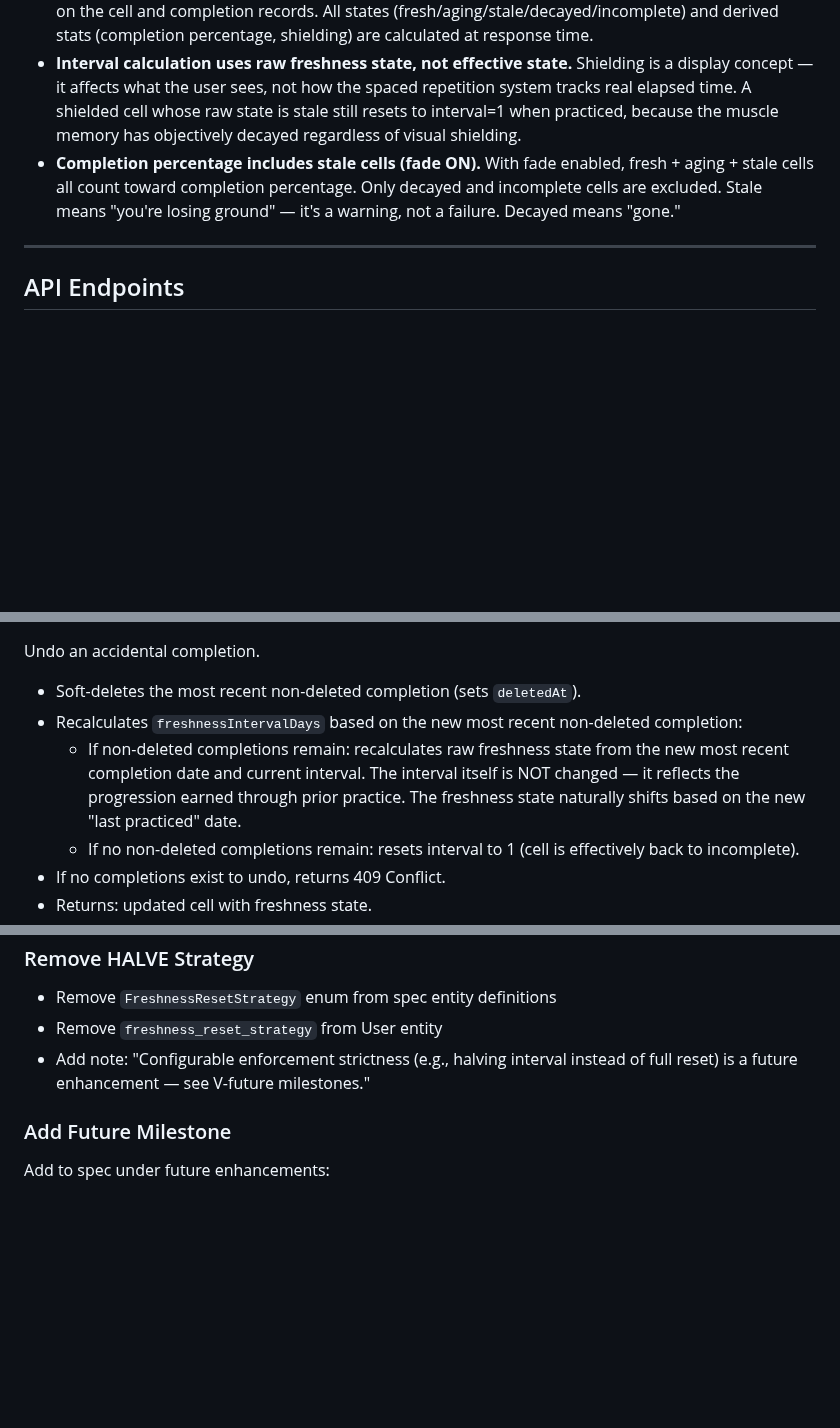
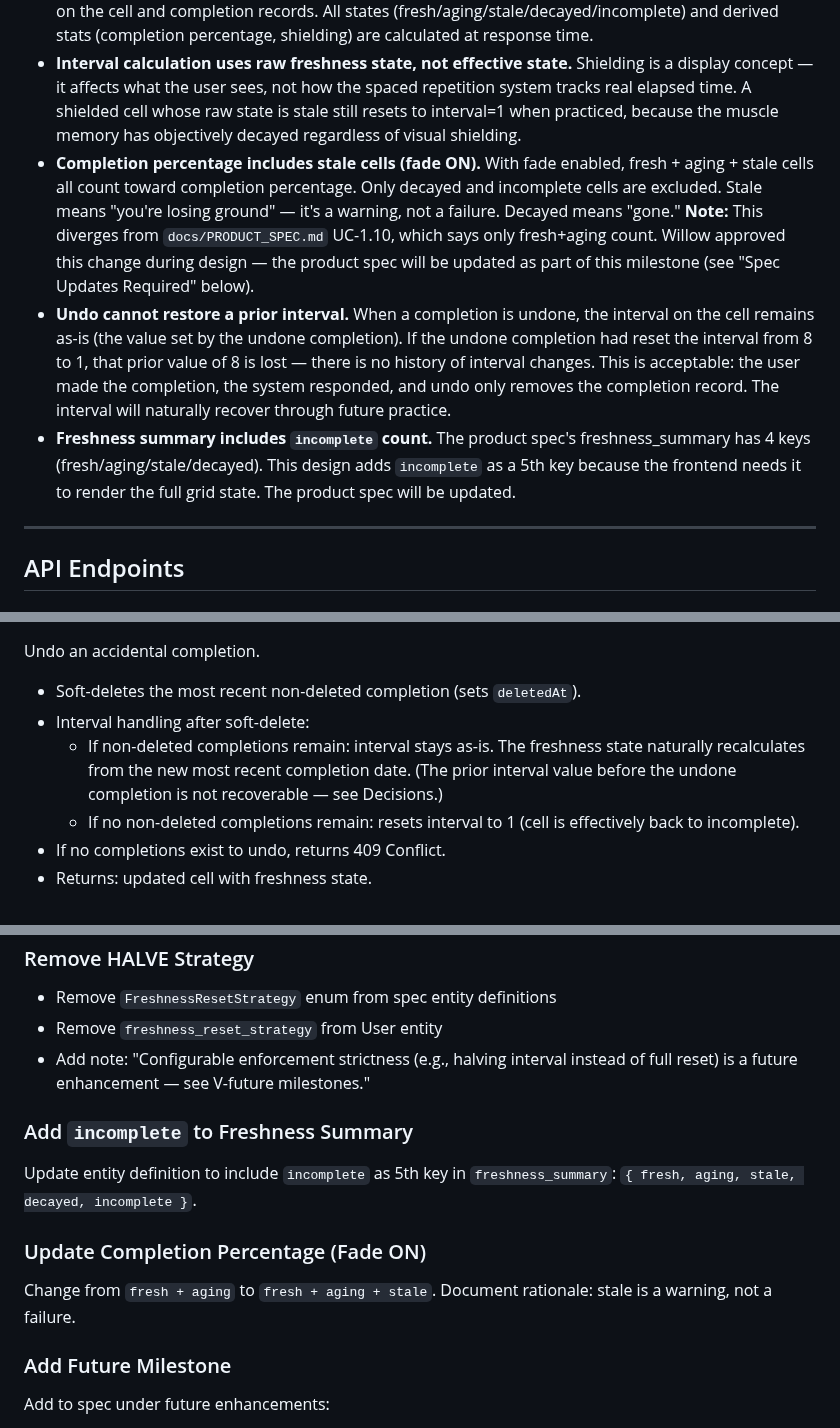
Before and after one commit to evilstickman/tessitura, a Markdown page: docs/specs/2026-03-16-m1.5-cell-completion-freshness-design.md, 3 parts joined by grey strips. Drawn GitHub-style; blank space fills up the shorter version.

Commit message:
fix: address spec review round 2 — clarify gaps and divergences
- Explicit product spec divergence notes (stale in completion %, incomplete in summary)
- Undo interval loss acknowledged as acceptable (no interval history)
- Unique constraint: no partial index, application-layer guard in transaction
- Integration test time simulation: backdate completion records via DB update
- Spec Updates Required section expanded for product spec alignment

Co-Authored-By: Claude Opus 4.6 <noreply@anthropic.com>

```diff
--- a/docs/specs/2026-03-16-m1.5-cell-completion-freshness-design.md
+++ b/docs/specs/2026-03-16-m1.5-cell-completion-freshness-design.md
@@ -12,7 +12,9 @@ Implement the core practice loop: completing cells, spaced repetition interval t
 - **Shielding checks immediate neighbor only.** The highest completed cell in a row fades first. The next one down can't fade until it decays. This creates a strict chain — one cell fading at a time, draining right to left.
 - **Freshness is computed on read, never stored.** The only stored values are `freshnessIntervalDays` on the cell and completion records. All states (fresh/aging/stale/decayed/incomplete) and derived stats (completion percentage, shielding) are calculated at response time.
 - **Interval calculation uses raw freshness state, not effective state.** Shielding is a display concept — it affects what the user sees, not how the spaced repetition system tracks real elapsed time. A shielded cell whose raw state is stale still resets to interval=1 when practiced, because the muscle memory has objectively decayed regardless of visual shielding.
-- **Completion percentage includes stale cells (fade ON).** With fade enabled, fresh + aging + stale cells all count toward completion percentage. Only decayed and incomplete cells are excluded. Stale means "you're losing ground" — it's a warning, not a failure. Decayed means "gone."
+- **Completion percentage includes stale cells (fade ON).** With fade enabled, fresh + aging + stale cells all count toward completion percentage. Only decayed and incomplete cells are excluded. Stale means "you're losing ground" — it's a warning, not a failure. Decayed means "gone." **Note:** This diverges from `docs/PRODUCT_SPEC.md` UC-1.10, which says only fresh+aging count. Willow approved this change during design — the product spec will be updated as part of this milestone (see "Spec Updates Required" below).
+- **Undo cannot restore a prior interval.** When a completion is undone, the interval on the cell remains as-is (the value set by the undone completion). If the undone completion had reset the interval from 8 to 1, that prior value of 8 is lost — there is no history of interval changes. This is acceptable: the user made the completion, the system responded, and undo only removes the completion record. The interval will naturally recover through future practice.
+- **Freshness summary includes `incomplete` count.** The product spec's freshness_summary has 4 keys (fresh/aging/stale/decayed). This design adds `incomplete` as a 5th key because the frontend needs it to render the full grid state. The product spec will be updated.
 
 ---
 
@@ -42,8 +44,8 @@ Mark a cell as practiced today.
 Undo an accidental completion.
 
 - Soft-deletes the most recent non-deleted completion (sets `deletedAt`).
-- Recalculates `freshnessIntervalDays` based on the new most recent non-deleted completion:
-  - If non-deleted completions remain: recalculates raw freshness state from the new most recent completion date and current interval. The interval itself is NOT changed — it reflects the progression earned through prior practice. The freshness state naturally shifts based on the new "last practiced" date.
+- Interval handling after soft-delete:
+  - If non-deleted completions remain: interval stays as-is. The freshness state naturally recalculates from the new most recent completion date. (The prior interval value before the undone completion is not recoverable — see Decisions.)
   - If no non-deleted completions remain: resets interval to 1 (cell is effectively back to incomplete).
 - If no completions exist to undo, returns 409 Conflict.
 - Returns: updated cell with freshness state.
@@ -260,6 +262,14 @@ Replace current definition with two operations:
 - Remove `freshness_reset_strategy` from User entity
 - Add note: "Configurable enforcement strictness (e.g., halving interval instead of full reset) is a future enhancement — see V-future milestones."
 
+### Add `incomplete` to Freshness Summary
+
+Update entity definition to include `incomplete` as 5th key in `freshness_summary`: `{ fresh, aging, stale, decayed, incomplete }`.
+
+### Update Completion Percentage (Fade ON)
+
+Change from `fresh + aging` to `fresh + aging + stale`. Document rationale: stale is a warning, not a failure.
+
 ### Add Future Milestone
 
 Add to spec under future enhancements:
```
Also changed, not shown: other parts of docs/specs/2026-03-16-m1.5-cell-completion-freshness-design.md (+2 -2 lines).
